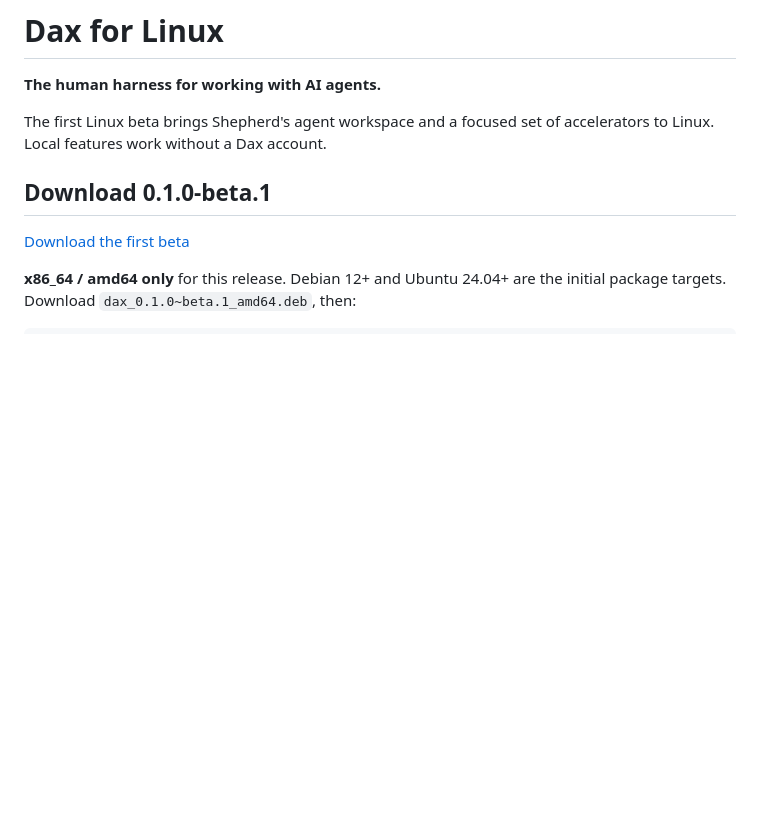
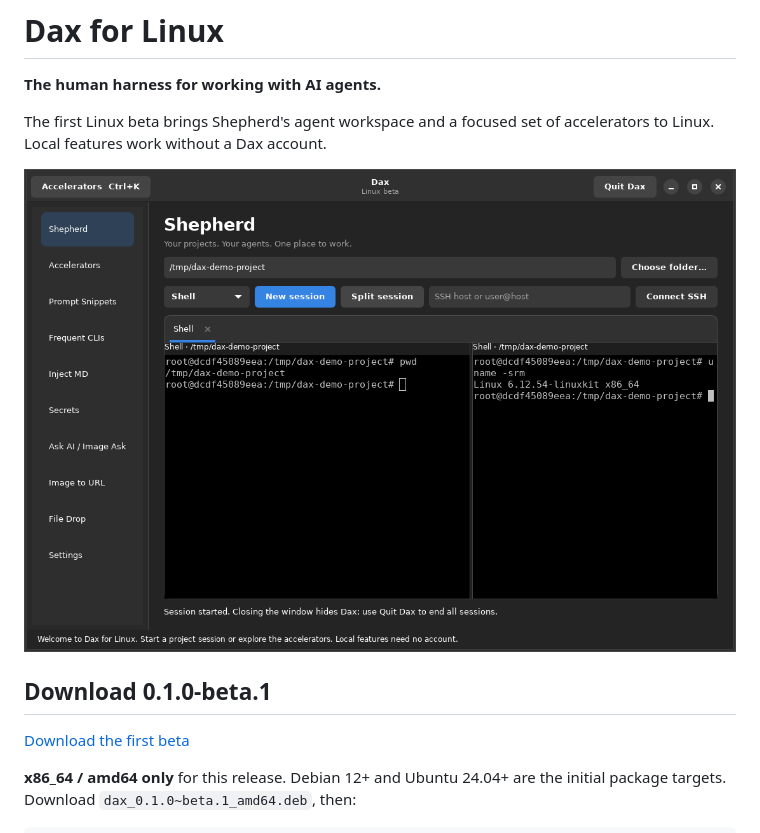
Before and after one commit to DaxOrg/public.linux.getdax.app, a Markdown page: README.md, the part around the change. GitHub-like rendering; pictures changed too: images/shepherd-beta.png (added); blank space fills up the shorter version.

Commit message:
Show the running Linux beta workspace

```diff
--- a/README.md
+++ b/README.md
@@ -4,6 +4,8 @@
 
 The first Linux beta brings Shepherd's agent workspace and a focused set of
 accelerators to Linux. Local features work without a Dax account.
+
+![Dax Shepherd running two Linux terminal panes](images/shepherd-beta.png)
 
 ## Download 0.1.0-beta.1
 
```
